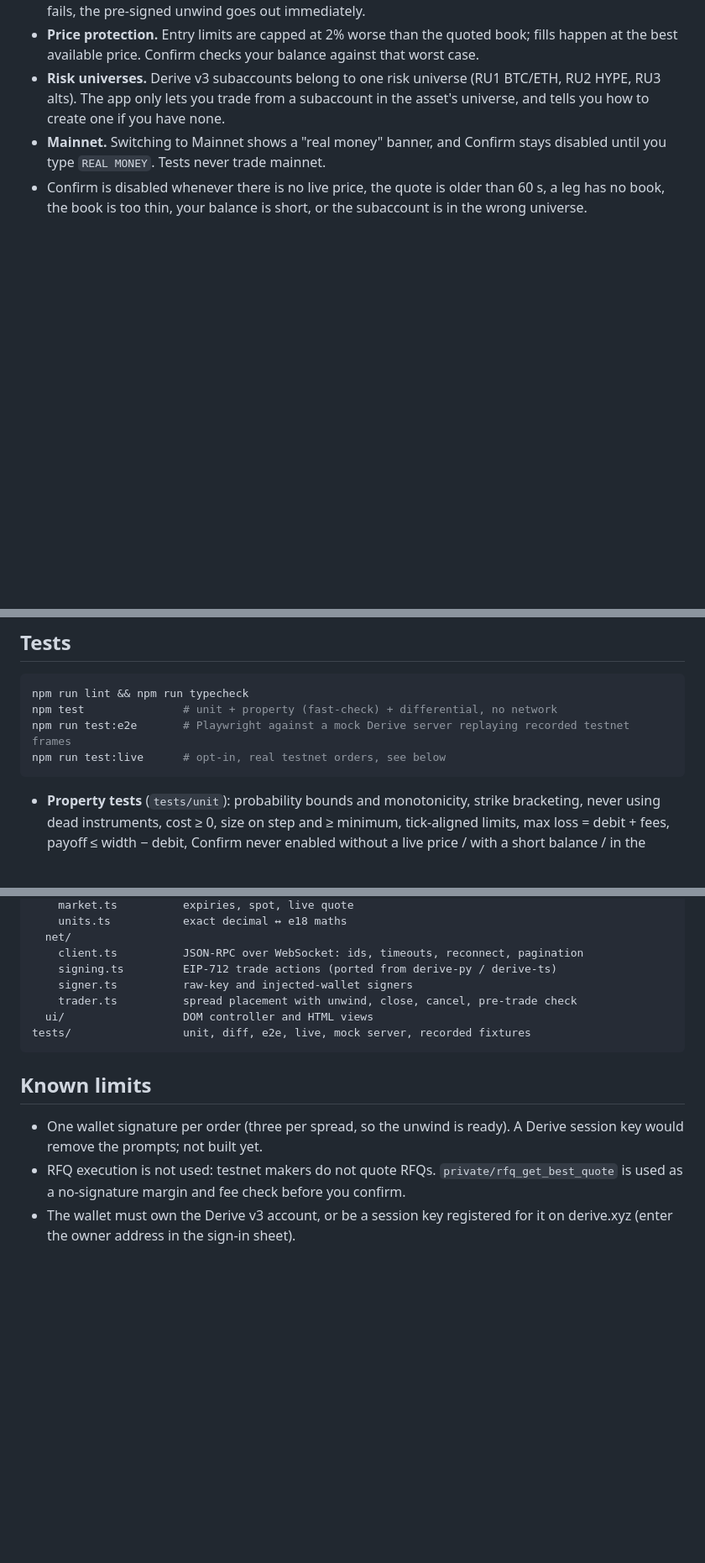
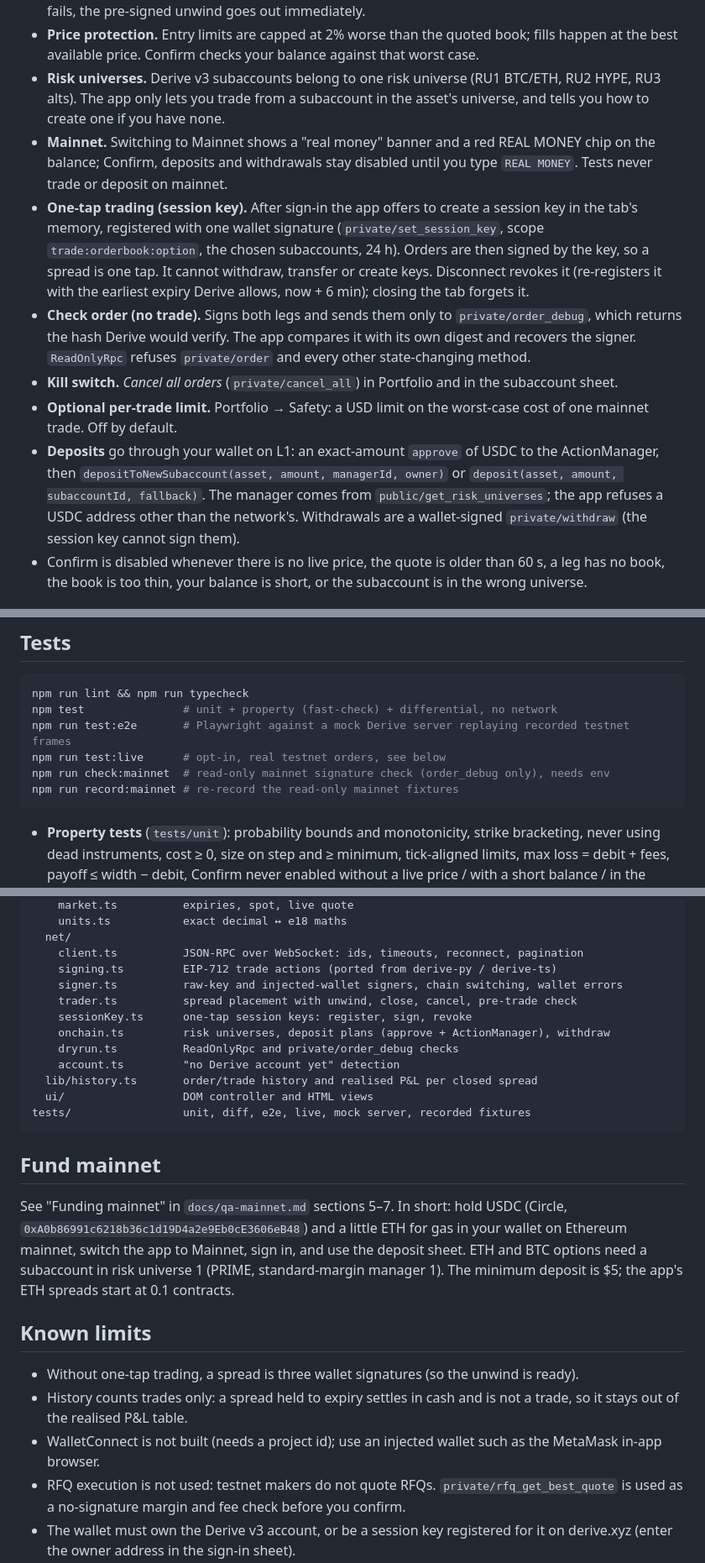
Before and after one commit to Hasen1506/Plain-English-Options, a Markdown page: README.md, 3 parts joined by grey strips. Shown at 84% size. GitHub-like rendering; blank space fills up the shorter version.

Commit message:
mainnet readiness: README.md

````diff
--- a/README.md
+++ b/README.md
@@ -29,7 +29,12 @@ Concept: the @rightclcksaveas video. Not financial advice.
 - **Leg risk.** Testnet RFQs get no maker quotes, so a spread is two fill-or-kill limit orders. The long leg, the short leg *and* an unwind of the long leg are all signed before anything is sent. If the short leg fails, the pre-signed unwind goes out immediately.
 - **Price protection.** Entry limits are capped at 2% worse than the quoted book; fills happen at the best available price. Confirm checks your balance against that worst case.
 - **Risk universes.** Derive v3 subaccounts belong to one risk universe (RU1 BTC/ETH, RU2 HYPE, RU3 alts). The app only lets you trade from a subaccount in the asset's universe, and tells you how to create one if you have none.
-- **Mainnet.** Switching to Mainnet shows a "real money" banner, and Confirm stays disabled until you type `REAL MONEY`. Tests never trade mainnet.
+- **Mainnet.** Switching to Mainnet shows a "real money" banner and a red REAL MONEY chip on the balance; Confirm, deposits and withdrawals stay disabled until you type `REAL MONEY`. Tests never trade or deposit on mainnet.
+- **One-tap trading (session key).** After sign-in the app offers to create a session key in the tab's memory, registered with one wallet signature (`private/set_session_key`, scope `trade:orderbook:option`, the chosen subaccounts, 24 h). Orders are then signed by the key, so a spread is one tap. It cannot withdraw, transfer or create keys. Disconnect revokes it (re-registers it with the earliest expiry Derive allows, now + 6 min); closing the tab forgets it.
+- **Check order (no trade).** Signs both legs and sends them only to `private/order_debug`, which returns the hash Derive would verify. The app compares it with its own digest and recovers the signer. `ReadOnlyRpc` refuses `private/order` and every other state-changing method.
+- **Kill switch.** *Cancel all orders* (`private/cancel_all`) in Portfolio and in the subaccount sheet.
+- **Optional per-trade limit.** Portfolio → Safety: a USD limit on the worst-case cost of one mainnet trade. Off by default.
+- **Deposits** go through your wallet on L1: an exact-amount `approve` of USDC to the ActionManager, then `depositToNewSubaccount(asset, amount, managerId, owner)` or `deposit(asset, amount, subaccountId, fallback)`. The manager comes from `public/get_risk_universes`; the app refuses a USDC address other than the network's. Withdrawals are a wallet-signed `private/withdraw` (the session key cannot sign them).
 - Confirm is disabled whenever there is no live price, the quote is older than 60 s, a leg has no book, the book is too thin, your balance is short, or the subaccount is in the wrong universe.
 
 ## Develop
@@ -47,6 +52,8 @@ npm run lint && npm run typecheck
 npm test               # unit + property (fast-check) + differential, no network
 npm run test:e2e       # Playwright against a mock Derive server replaying recorded testnet frames
 npm run test:live      # opt-in, real testnet orders, see below
+npm run check:mainnet  # read-only mainnet signature check (order_debug only), needs env
+npm run record:mainnet # re-record the read-only mainnet fixtures
 ```
 
 - **Property tests** (`tests/unit`): probability bounds and monotonicity, strike bracketing, never using dead instruments, cost ≥ 0, size on step and ≥ minimum, tick-aligned limits, max loss = debit + fees, payoff ≤ width − debit, Confirm never enabled without a live price / with a short balance / in the wrong universe, ticker parsing round-trips and never throws, EIP-712 typed data hashes to the exchange digest, leg-2 failure always leaves you flat or flagged.
@@ -78,14 +91,25 @@ src/
   net/
     client.ts          JSON-RPC over WebSocket: ids, timeouts, reconnect, pagination
     signing.ts         EIP-712 trade actions (ported from derive-py / derive-ts)
-    signer.ts          raw-key and injected-wallet signers
+    signer.ts          raw-key and injected-wallet signers, chain switching, wallet errors
     trader.ts          spread placement with unwind, close, cancel, pre-trade check
+    sessionKey.ts      one-tap session keys: register, sign, revoke
+    onchain.ts         risk universes, deposit plans (approve + ActionManager), withdraw
+    dryrun.ts          ReadOnlyRpc and private/order_debug checks
+    account.ts         "no Derive account yet" detection
+  lib/history.ts       order/trade history and realised P&L per closed spread
   ui/                  DOM controller and HTML views
 tests/                 unit, diff, e2e, live, mock server, recorded fixtures
 ```
 
+## Fund mainnet
+
+See "Funding mainnet" in `docs/qa-mainnet.md` sections 5–7. In short: hold USDC (Circle, `0xA0b86991c6218b36c1d19D4a2e9Eb0cE3606eB48`) and a little ETH for gas in your wallet on Ethereum mainnet, switch the app to Mainnet, sign in, and use the deposit sheet. ETH and BTC options need a subaccount in risk universe 1 (PRIME, standard-margin manager 1). The minimum deposit is $5; the app's ETH spreads start at 0.1 contracts.
+
 ## Known limits
 
-- One wallet signature per order (three per spread, so the unwind is ready). A Derive session key would remove the prompts; not built yet.
+- Without one-tap trading, a spread is three wallet signatures (so the unwind is ready).
+- History counts trades only: a spread held to expiry settles in cash and is not a trade, so it stays out of the realised P&L table.
+- WalletConnect is not built (needs a project id); use an injected wallet such as the MetaMask in-app browser.
 - RFQ execution is not used: testnet makers do not quote RFQs. `private/rfq_get_best_quote` is used as a no-signature margin and fee check before you confirm.
 - The wallet must own the Derive v3 account, or be a session key registered for it on derive.xyz (enter the owner address in the sign-in sheet).
````
Also changed, not shown: other parts of README.md (+6 -0 lines).
